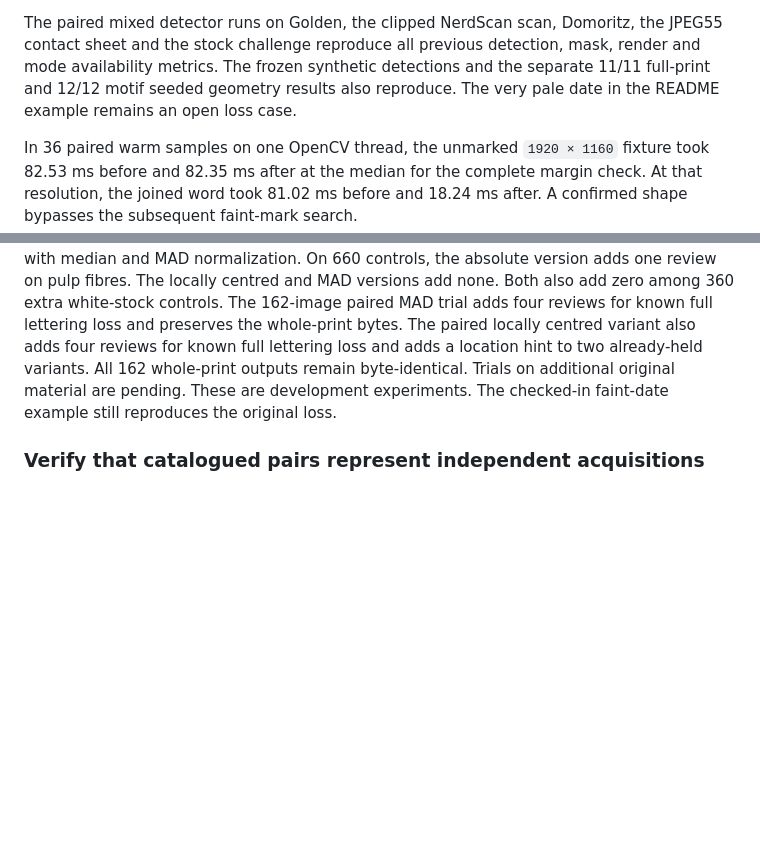
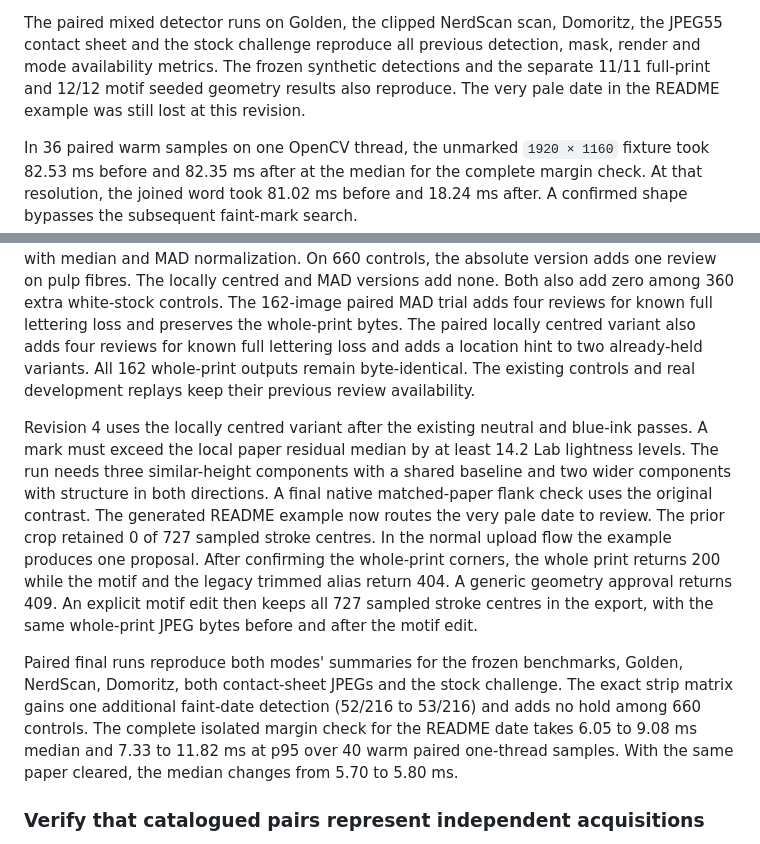
Before and after one commit to Jamalo-TV/PhoSca, a Markdown page: data/evaluation/README.md, 2 parts joined by grey strips. Drawn GitHub-style; blank space fills up the shorter version.

Commit message:
Hold motif crops that would lose faint connected dates

```diff
--- a/data/evaluation/README.md
+++ b/data/evaluation/README.md
@@ -2860,7 +2860,7 @@ Domoritz, the JPEG55 contact sheet and the stock challenge reproduce
 all previous detection, mask, render and mode availability metrics.
 The frozen synthetic detections and the separate 11/11 full-print and
 12/12 motif seeded geometry results also reproduce. The very pale date
-in the README example remains an open loss case.
+in the README example was still lost at this revision.
 
 In 36 paired warm samples on one OpenCV thread, the unmarked
 `1920 × 1160` fixture took 82.53 ms before and 82.35 ms after at the
@@ -3064,10 +3064,32 @@ paired MAD trial adds four reviews for known full lettering loss and
 preserves the whole-print bytes. The paired locally centred variant
 also adds four reviews for known full lettering loss and adds a
 location hint to two already-held variants. All 162 whole-print
-outputs remain byte-identical. Trials on additional original material
-are pending.
-These are development experiments. The checked-in faint-date example
-still reproduces the original loss.
+outputs remain byte-identical. The existing controls and real
+development replays keep their previous review availability.
+
+Revision 4 uses the locally centred variant after the existing
+neutral and blue-ink passes. A mark must exceed the local paper
+residual median by at least 14.2 Lab lightness levels. The run
+needs three similar-height components with a shared baseline and
+two wider components with structure in both directions. A final
+native matched-paper flank check uses the original contrast.
+The generated README example now routes the very pale date to
+review. The prior crop retained 0 of 727 sampled stroke centres.
+In the normal upload flow the example produces one proposal.
+After confirming the whole-print corners, the whole print returns
+200 while the motif and the legacy trimmed alias return 404.
+A generic geometry approval returns 409. An explicit motif edit
+then keeps all 727 sampled stroke centres in the export, with
+the same whole-print JPEG bytes before and after the motif edit.
+
+Paired final runs reproduce both modes' summaries for the frozen
+benchmarks, Golden, NerdScan, Domoritz, both contact-sheet JPEGs
+and the stock challenge. The exact strip matrix gains one additional
+faint-date detection (52/216 to 53/216) and adds no hold among
+660 controls. The complete isolated margin check for the README
+date takes 6.05 to 9.08 ms median and 7.33 to 11.82 ms at p95 over
+40 warm paired one-thread samples. With the same paper cleared, the
+median changes from 5.70 to 5.80 ms.
 
 ### Verify that catalogued pairs represent independent acquisitions
 
```
Also changed, not shown: README.md (+20 -16 lines), docs/images/crop-examples.png, 4 other files.
